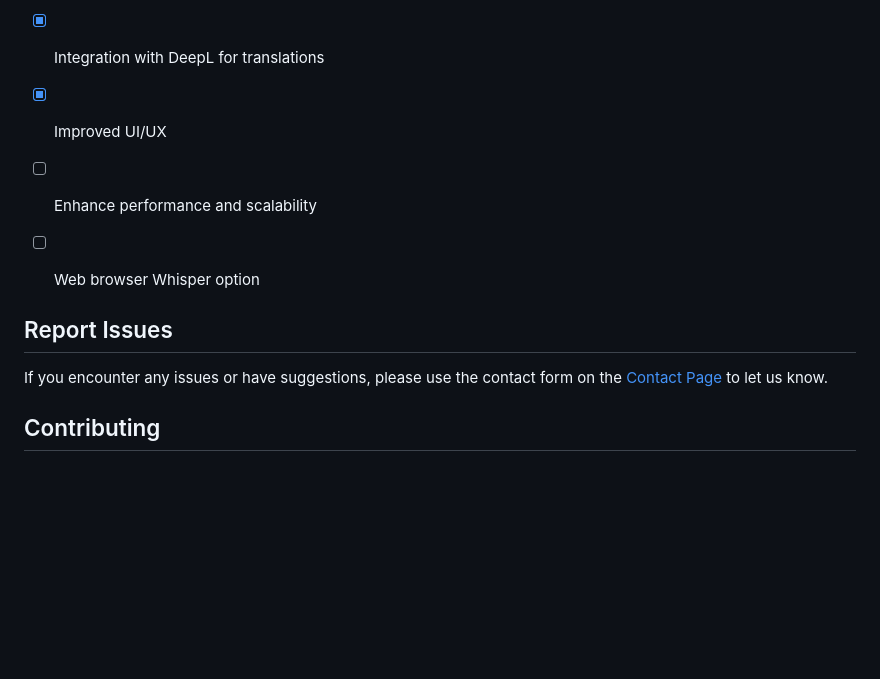
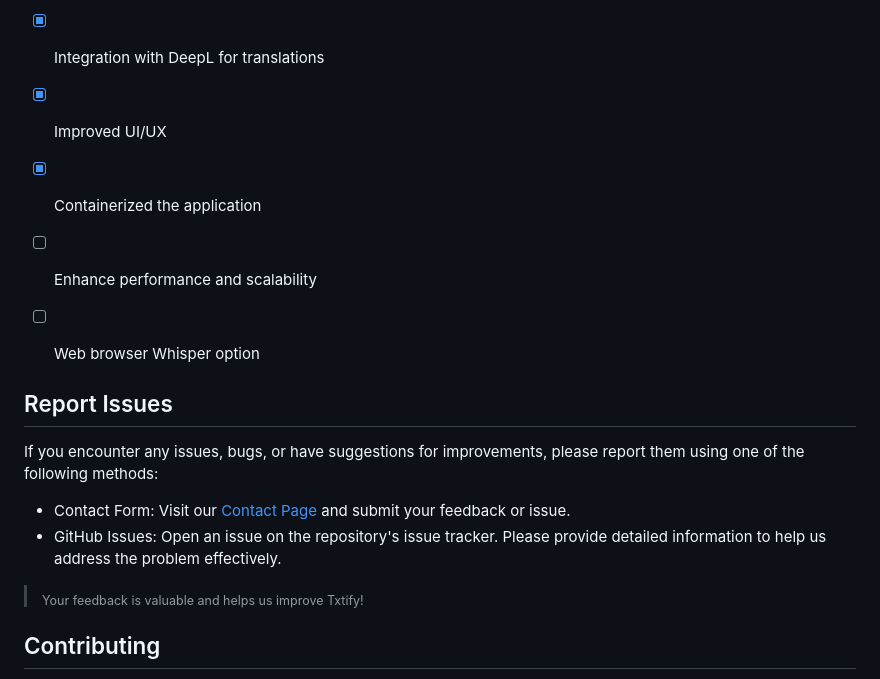
Before and after one commit to lkmeta/txtify, a Markdown page: README.md, the part around one of its changes. Rendered like a GitHub page; blank space fills up the shorter version.

```diff
--- a/README.md
+++ b/README.md
@@ -113,13 +119,19 @@ python -m uvicorn main:app --reload --port 5000  --host "0.0.0.0"
 - [x] Support for multiple output formats
 - [x] Integration with DeepL for translations
 - [x] Improved UI/UX
+- [x] Containerized the application
 - [ ] Enhance performance and scalability
 - [ ] Web browser Whisper option
 
 
 ## Report Issues
+If you encounter any issues, bugs, or have suggestions for improvements, please report them using one of the following methods:
 
-If you encounter any issues or have suggestions, please use the contact form on the [Contact Page](https://txtify-web.vercel.app/contact) to let us know.
+- Contact Form: Visit our [Contact Page](https://txtify-web.vercel.app/contact) and submit your feedback or issue.
+- GitHub Issues: Open an issue on the repository's issue tracker. Please provide detailed information to help us address the problem effectively.
+
+>  <sub>Your feedback is valuable and helps us improve Txtify!</sub>
+
 
 
 ## Contributing
```
Also changed, not shown: other parts of README.md (+30 -24 lines).
